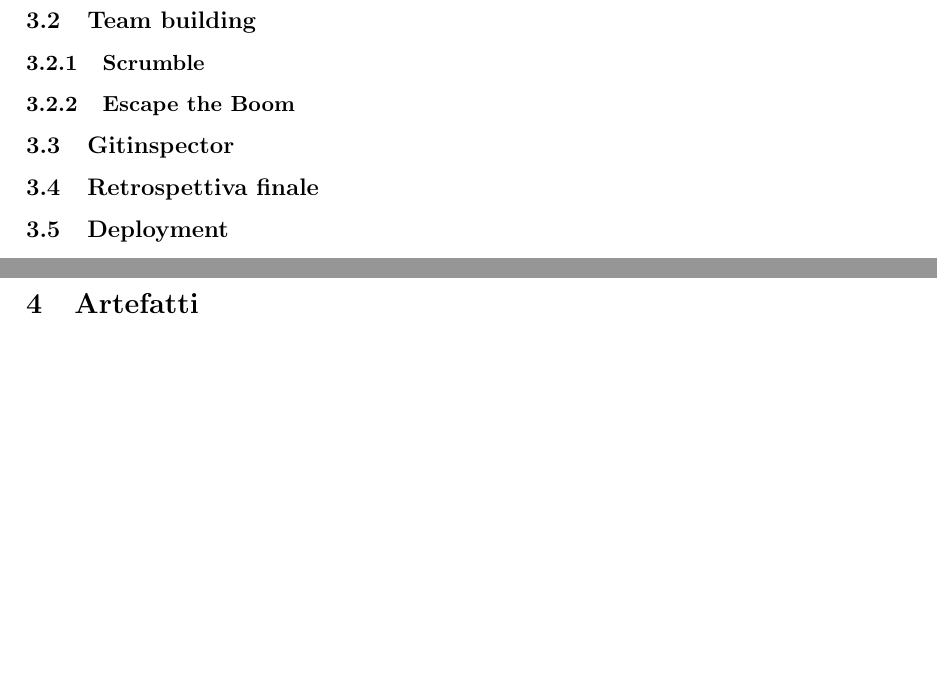
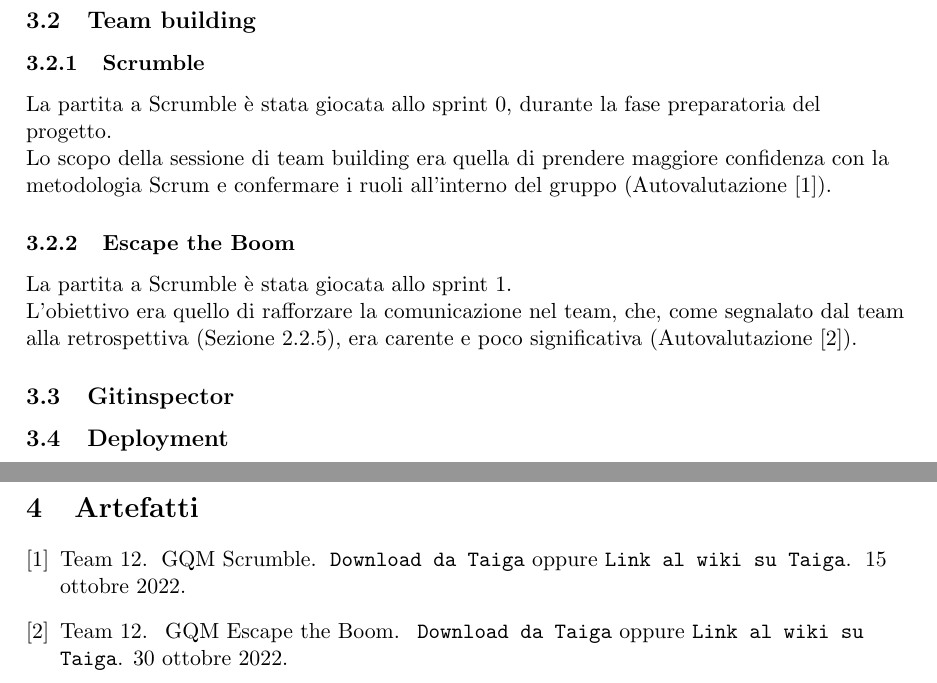
Before and after one commit to NotXia/tweet-analysis, a LaTeX document (relazione_finale/relazione.tex, which reads relazione_finale/references.bib): two parts of pages 25 and 26 of 26, joined at a grey line, cut so that both start at the same text, the shorter picture padded with empty space. The pictures show the PDF file relazione_finale/relazione.pdf that the author committed with the source.

Commit message:
Add team building

```diff
--- /dev/null
+++ b/relazione_finale/references.bib
@@ -0,0 +7,11 @@
+        {\texttt{Download da Taiga}} oppure
+        \href{https://tcxia.ddns.net/taiga/project/team-12/wiki/sprint-0}
+        {\texttt{Link al wiki su Taiga}}
+
+    },
+    note = {15 ottobre 2022}
+}
+
+@misc {
+    gqm_escapetheboom,
+    title = {{GQM Escape the Boom}},
@@ -0,0 +21,7 @@
+        {\texttt{Download da Taiga}} oppure
+        \href{https://tcxia.ddns.net/taiga/project/team-12/wiki/sprint-1}
+        {\texttt{Link al wiki su Taiga}}
+
+    },
+    note = {30 ottobre 2022}
+}
--- a/relazione_finale/relazione.tex
+++ b/relazione_finale/relazione.tex
@@ -233,11 +235,19 @@ una maggiore organizzazione durante lo sprint.
 
 \subsection{Team building}
 \subsubsection{Scrumble}
+La partita a Scrumble è stata giocata allo sprint 0, durante la fase preparatoria del progetto.\\
+Lo scopo della sessione di team building era quella di prendere maggiore confidenza con la metodologia Scrum e
+confermare i ruoli all'interno del gruppo (Autovalutazione \cite{gqm_scrumble}).
+
 \subsubsection{Escape the Boom}
+La partita a Scrumble è stata giocata allo sprint 1.\\
+L'obiettivo era quello di rafforzare la comunicazione nel team, che, come segnalato dal team alla retrospettiva (\fref{sprint1_retrospettiva}),
+era carente e poco significativa (Autovalutazione \cite{gqm_escapetheboom}).
+
 
 \subsection{Gitinspector}
 
-\subsection{Retrospettiva finale}
+
 
 \subsection{Deployment}
 \input{deployment.tex}
```
Also changed, not shown: relazione_finale/sprint2.tex (+1 -1 lines), relazione_finale/relazione.pdf, relazione_finale/references.bib (9 more changed lines), relazione_finale/relazione.tex (10 more changed lines), 1 other file.
